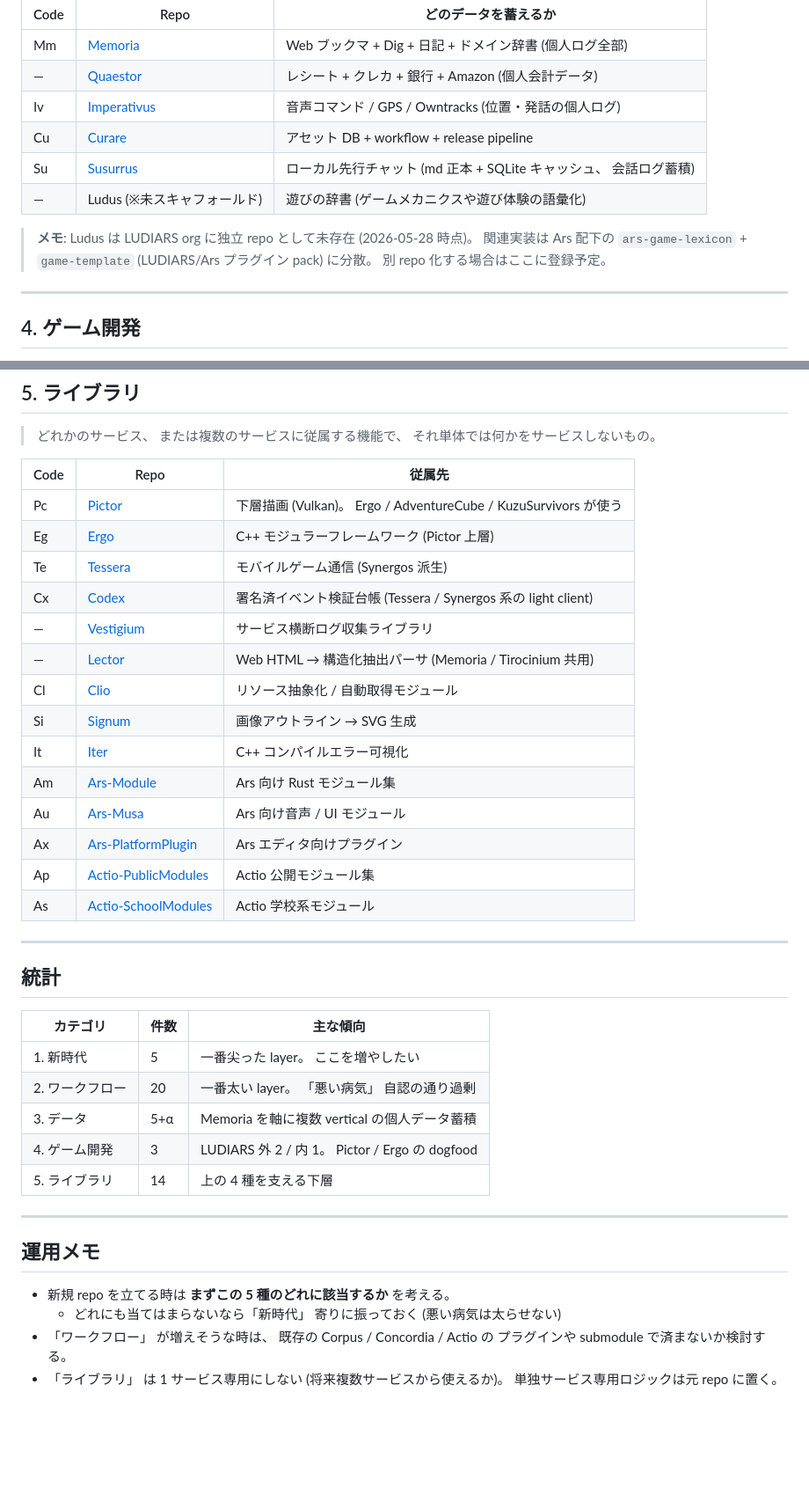
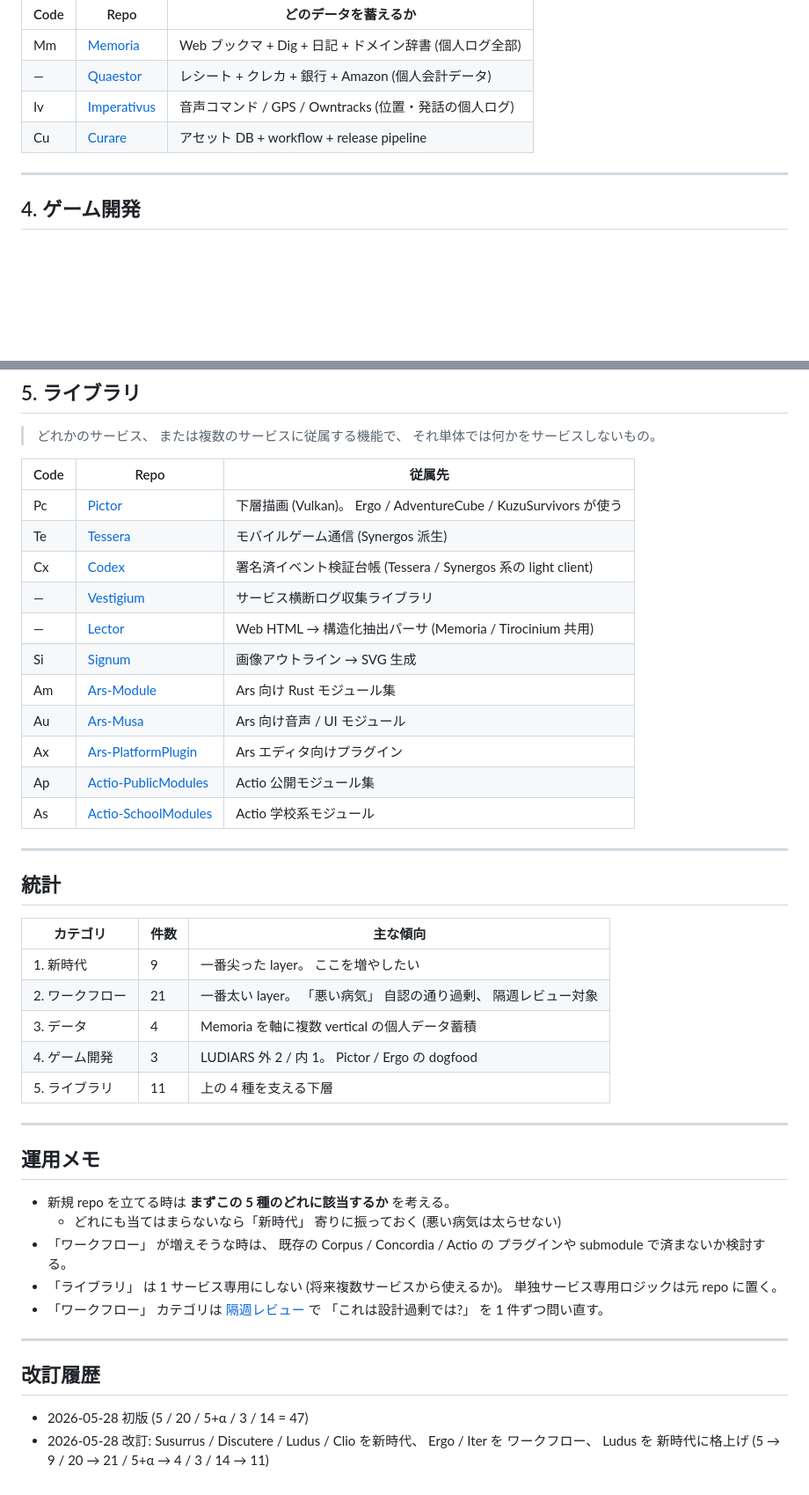
Before and after one commit to LUDIARS/LUDIARS, a Markdown page: REPO-CLASSIFICATION-BY-PURPOSE.md, 2 parts joined by grey strips. Shown at 88% size. Drawn GitHub-style; blank space fills up the shorter version.

```diff
--- a/REPO-CLASSIFICATION-BY-PURPOSE.md
+++ b/REPO-CLASSIFICATION-BY-PURPOSE.md
@@ -66,12 +73,6 @@ LUDIARS org の全リポジトリを **作る目的の方向性** で 5 種に
 | — | [Quaestor](https://github.com/LUDIARS/Quaestor) | レシート + クレカ + 銀行 + Amazon (個人会計データ) |
 | Iv | [Imperativus](https://github.com/LUDIARS/Imperativus) | 音声コマンド / GPS / Owntracks (位置・発話の個人ログ) |
 | Cu | [Curare](https://github.com/LUDIARS/Curare) | アセット DB + workflow + release pipeline |
-| Su | [Susurrus](https://github.com/LUDIARS/Susurrus) | ローカル先行チャット (md 正本 + SQLite キャッシュ、 会話ログ蓄積) |
-| — | Ludus (※未スキャフォールド) | 遊びの辞書 (ゲームメカニクスや遊び体験の語彙化) |
-
-> **メモ**: Ludus は LUDIARS org に独立 repo として未存在 (2026-05-28 時点)。
-> 関連実装は Ars 配下の `ars-game-lexicon` + `game-template` (LUDIARS/Ars
-> プラグイン pack) に分散。 別 repo 化する場合はここに登録予定。
 
 ---
 
@@ -100,14 +101,11 @@ LUDIARS org の全リポジトリを **作る目的の方向性** で 5 種に
 | Code | Repo | 従属先 |
 |------|------|--------|
 | Pc | [Pictor](https://github.com/LUDIARS/Pictor) | 下層描画 (Vulkan)。 Ergo / AdventureCube / KuzuSurvivors が使う |
-| Eg | [Ergo](https://github.com/LUDIARS/Ergo) | C++ モジュラーフレームワーク (Pictor 上層) |
 | Te | [Tessera](https://github.com/LUDIARS/Tessera) | モバイルゲーム通信 (Synergos 派生) |
 | Cx | [Codex](https://github.com/LUDIARS/Codex) | 署名済イベント検証台帳 (Tessera / Synergos 系の light client) |
 | — | [Vestigium](https://github.com/LUDIARS/Vestigium) | サービス横断ログ収集ライブラリ |
 | — | [Lector](https://github.com/LUDIARS/Lector) | Web HTML → 構造化抽出パーサ (Memoria / Tirocinium 共用) |
-| Cl | [Clio](https://github.com/LUDIARS/Clio) | リソース抽象化 / 自動取得モジュール |
 | Si | [Signum](https://github.com/LUDIARS/Signum) | 画像アウトライン → SVG 生成 |
-| It | [Iter](https://github.com/LUDIARS/Iter) | C++ コンパイルエラー可視化 |
 | Am | [Ars-Module](https://github.com/LUDIARS/Ars-Module) | Ars 向け Rust モジュール集 |
 | Au | [Ars-Musa](https://github.com/LUDIARS/Ars-Musa) | Ars 向け音声 / UI モジュール |
 | Ax | [Ars-PlatformPlugin](https://github.com/LUDIARS/Ars-PlatformPlugin) | Ars エディタ向けプラグイン |
@@ -120,11 +118,11 @@ LUDIARS org の全リポジトリを **作る目的の方向性** で 5 種に
 
 | カテゴリ | 件数 | 主な傾向 |
 |----------|------|----------|
-| 1. 新時代 | 5 | 一番尖った layer。 ここを増やしたい |
-| 2. ワークフロー | 20 | 一番太い layer。 「悪い病気」 自認の通り過剰 |
-| 3. データ | 5+α | Memoria を軸に複数 vertical の個人データ蓄積 |
+| 1. 新時代 | 9 | 一番尖った layer。 ここを増やしたい |
+| 2. ワークフロー | 21 | 一番太い layer。 「悪い病気」 自認の通り過剰、 隔週レビュー対象 |
+| 3. データ | 4 | Memoria を軸に複数 vertical の個人データ蓄積 |
 | 4. ゲーム開発 | 3 | LUDIARS 外 2 / 内 1。 Pictor / Ergo の dogfood |
-| 5. ライブラリ | 14 | 上の 4 種を支える下層 |
+| 5. ライブラリ | 11 | 上の 4 種を支える下層 |
 
 ---
 
@@ -136,3 +134,13 @@ LUDIARS org の全リポジトリを **作る目的の方向性** で 5 種に
   プラグインや submodule で済まないか検討する。
 - 「ライブラリ」 は 1 サービス専用にしない (将来複数サービスから使えるか)。
   単独サービス専用ロジックは元 repo に置く。
+- 「ワークフロー」 カテゴリは [隔週レビュー](./WORKFLOW-OVERENGINEERING-REVIEW.md) で
+  「これは設計過剰では?」 を 1 件ずつ問い直す。
+
+---
+
+## 改訂履歴
+
+- 2026-05-28 初版 (5 / 20 / 5+α / 3 / 14 = 47)
+- 2026-05-28 改訂: Susurrus / Discutere / Ludus / Clio を新時代、 Ergo / Iter を
+  ワークフロー、 Ludus を 新時代に格上げ (5 → 9 / 20 → 21 / 5+α → 4 / 3 / 14 → 11)
```
Also changed, not shown: other parts of REPO-CLASSIFICATION-BY-PURPOSE.md (+10 -3 lines), WORKFLOW-OVERENGINEERING-REVIEW.md (added, +130 -0 lines).
